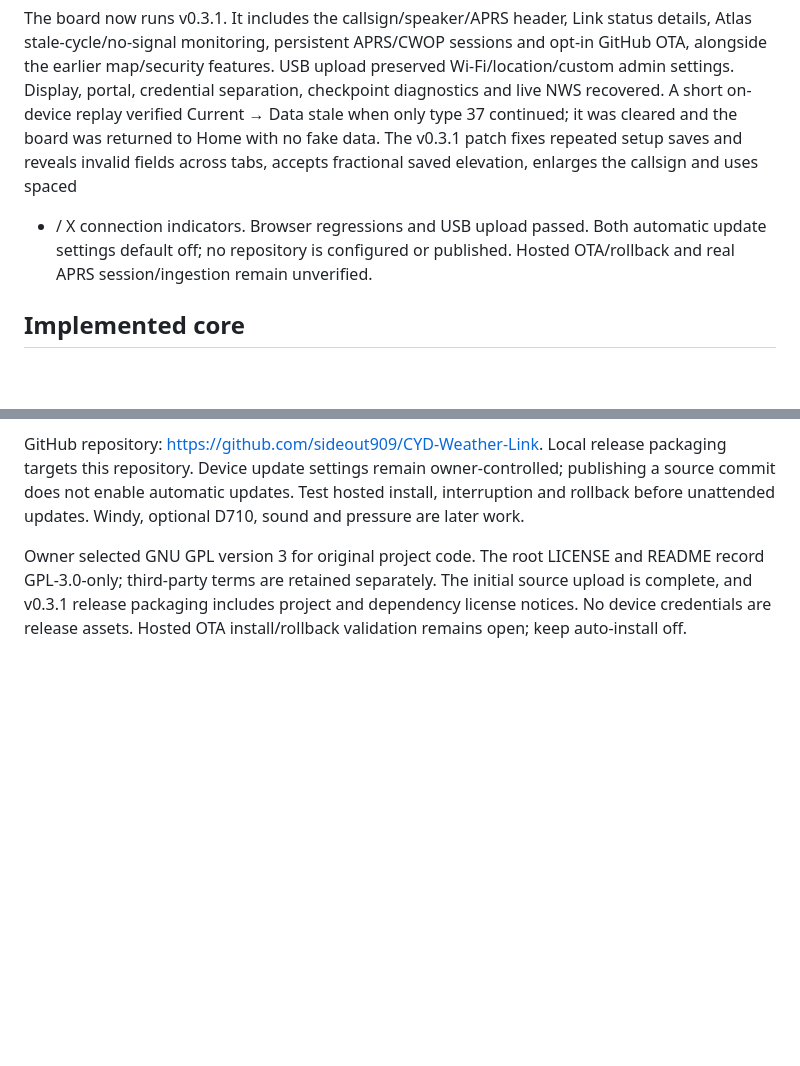
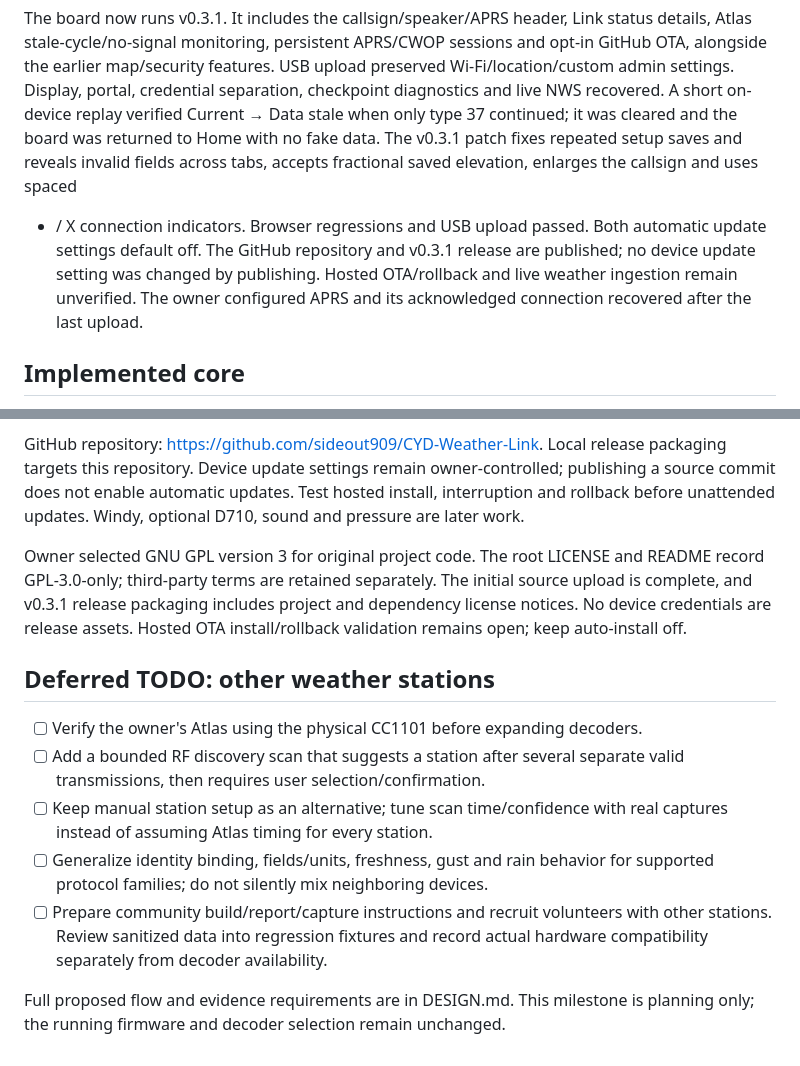
Before and after one commit to sideout909/CYD-Weather-Link, a Markdown page: firmware/WORK.md, 2 parts joined by grey strips. Drawn GitHub-style; blank space fills up the shorter version.

```diff
--- a/firmware/WORK.md
+++ b/firmware/WORK.md
@@ -16,8 +16,10 @@ continued; it was cleared and the board was returned to Home with no fake data.
 The v0.3.1 patch fixes repeated setup saves and reveals invalid fields across
 tabs, accepts fractional saved elevation, enlarges the callsign and uses spaced
 + / X connection indicators. Browser regressions and USB upload passed.
-Both automatic update settings default off; no repository is configured or
-published. Hosted OTA/rollback and real APRS session/ingestion remain unverified.
+Both automatic update settings default off. The GitHub repository and v0.3.1
+release are published; no device update setting was changed by publishing.
+Hosted OTA/rollback and live weather ingestion remain unverified. The owner
+configured APRS and its acknowledged connection recovered after the last upload.
 
 ## Implemented core
 
@@ -74,3 +76,20 @@ and README record GPL-3.0-only; third-party terms are retained separately.
 The initial source upload is complete, and v0.3.1 release packaging includes
 project and dependency license notices. No device credentials are release assets.
 Hosted OTA install/rollback validation remains open; keep auto-install off.
+
+
+## Deferred TODO: other weather stations
+
+- [ ] Verify the owner's Atlas using the physical CC1101 before expanding decoders.
+- [ ] Add a bounded RF discovery scan that suggests a station after several
+  separate valid transmissions, then requires user selection/confirmation.
+- [ ] Keep manual station setup as an alternative; tune scan time/confidence
+  with real captures instead of assuming Atlas timing for every station.
+- [ ] Generalize identity binding, fields/units, freshness, gust and rain behavior
+  for supported protocol families; do not silently mix neighboring devices.
+- [ ] Prepare community build/report/capture instructions and recruit volunteers
+  with other stations. Review sanitized data into regression fixtures and record
+  actual hardware compatibility separately from decoder availability.
+
+Full proposed flow and evidence requirements are in DESIGN.md. This milestone
+is planning only; the running firmware and decoder selection remain unchanged.
```
Also changed, not shown: DESIGN.md (+50 -0 lines).
